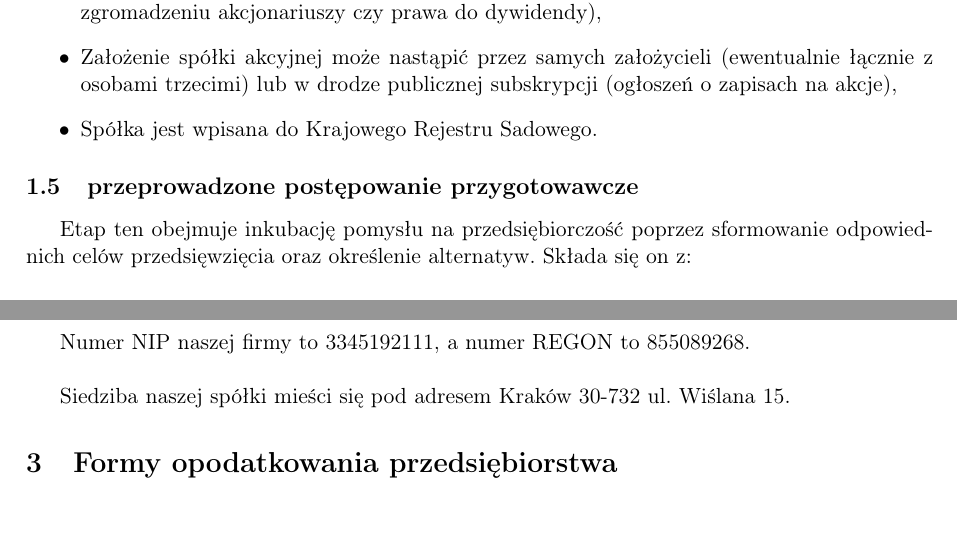
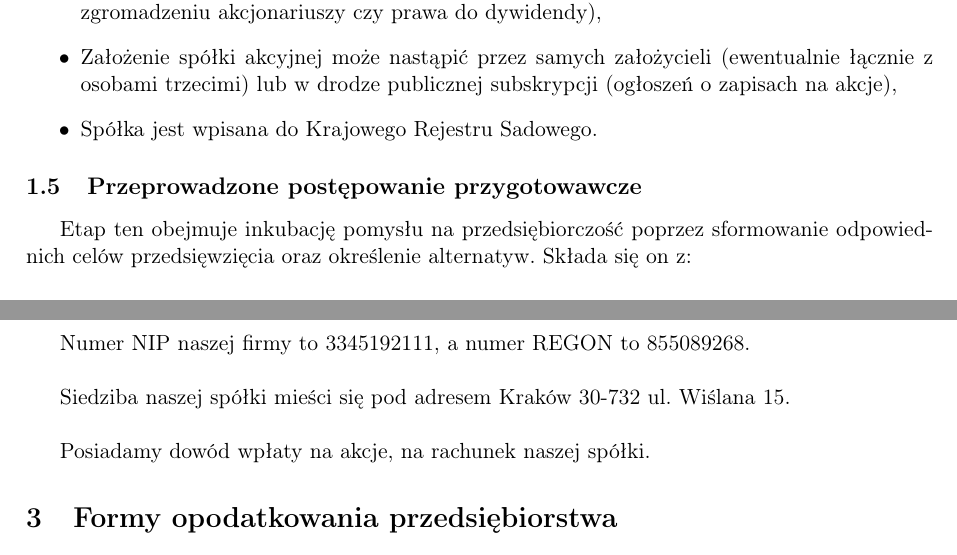
Before and after one commit to Dylek/AP, a LaTeX document (Prawo projekt/spółka akcyjna.tex): two parts of pages 4 and 7 of 11, joined at a grey line, cut so that both start at the same text. Compiled offline with pdfLaTeX.

Commit message:
dopisek o dowodzie wpłaty w Wypełnione konieczne.

```diff
--- a/Prawo projekt/spółka akcyjna.tex
+++ b/Prawo projekt/spółka akcyjna.tex
@@ -153,7 +153,7 @@ Celem powstania firmy Przedsiębiorstwa wytwórczo-handlowego "Platri" była ch
 
 
 
-	\subsection{przeprowadzone postępowanie przygotowawcze}
+	\subsection{Przeprowadzone postępowanie przygotowawcze}
 %(http://docplayer.pl/3048046-Postepowanie-przygotowawcze-do-zalozenia-firmy.html)
 	\indent
 
@@ -300,6 +300,9 @@ Numer NIP naszej firmy to 3345192111, a numer REGON to 855089268.
 
 Siedziba naszej spółki mieści się pod adresem  Kraków 30-732 ul. Wiślana 15.
 
+\indent
+
+Posiadamy dowód wpłaty na akcje, na rachunek naszej spółki.
 
 
 
```
